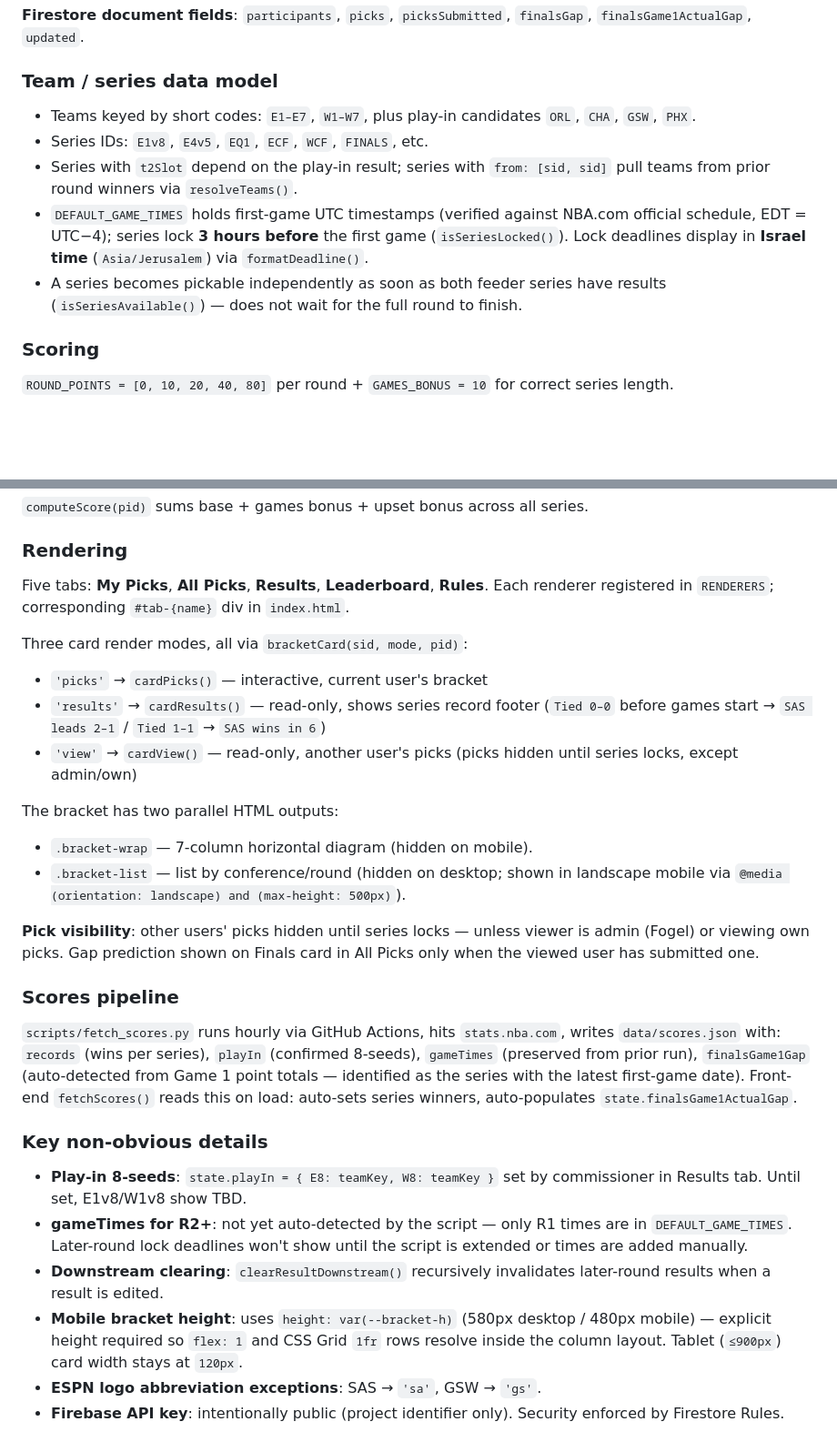
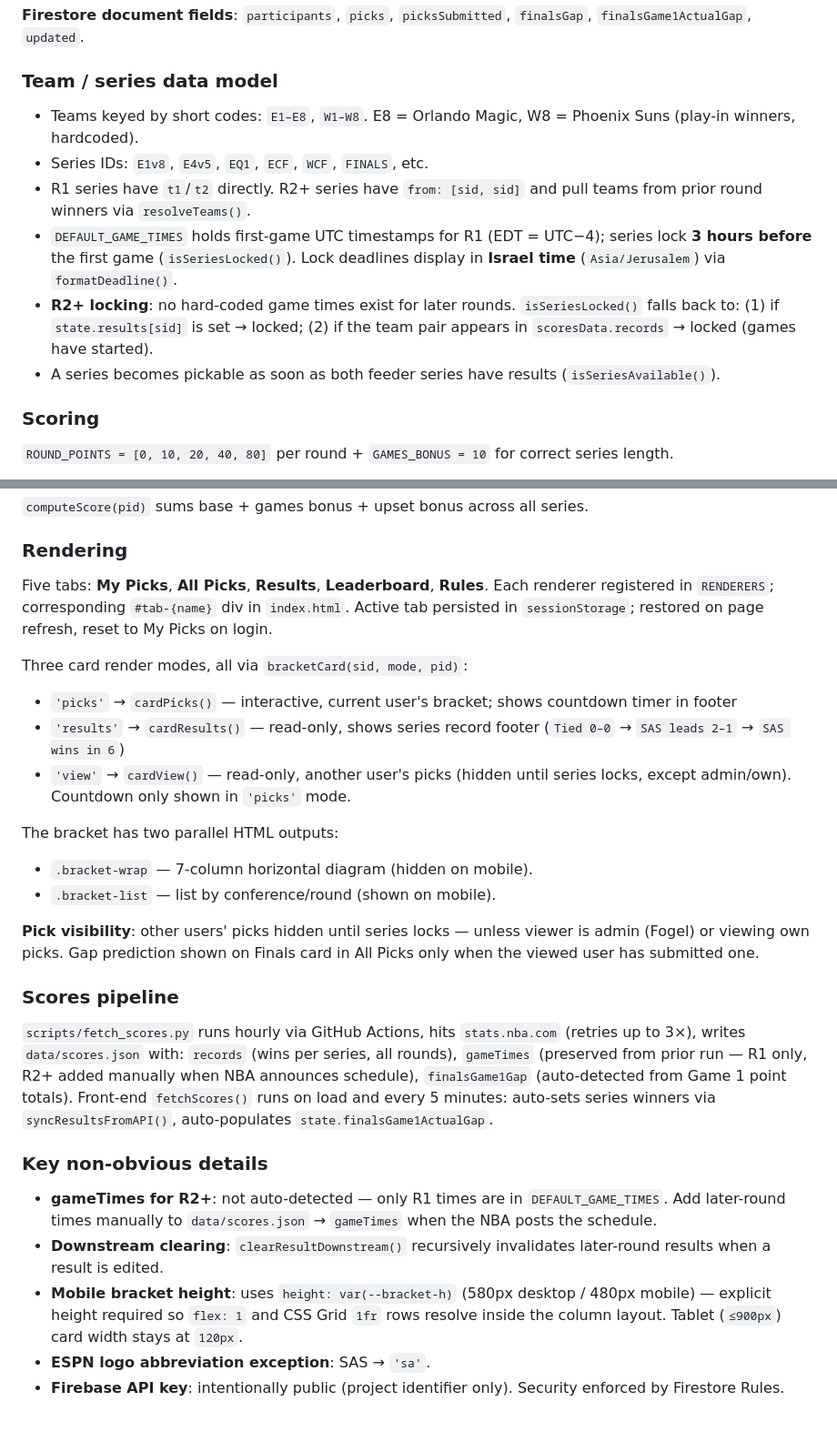
Before and after one commit to galfogel/NBA-Bracket, a Markdown page: CLAUDE.md, 2 parts joined by grey strips. Shown at 91% size. Rendered like a GitHub page; blank space fills up the shorter version.

Commit message:
docs: update CLAUDE.md — remove play-in, add R2+ locking, tab persistence, retry logic
Co-Authored-By: Claude Sonnet 4.6 <noreply@anthropic.com>

```diff
--- a/CLAUDE.md
+++ b/CLAUDE.md
@@ -33,11 +33,12 @@ On page load: `fetchPicks()` reads Firestore → `mergeRemoteState()` folds remo
 **Firestore document fields**: `participants`, `picks`, `picksSubmitted`, `finalsGap`, `finalsGame1ActualGap`, `updated`.
 
 ### Team / series data model
-- Teams keyed by short codes: `E1–E7`, `W1–W7`, plus play-in candidates `ORL`, `CHA`, `GSW`, `PHX`.
+- Teams keyed by short codes: `E1–E8`, `W1–W8`. E8 = Orlando Magic, W8 = Phoenix Suns (play-in winners, hardcoded).
 - Series IDs: `E1v8`, `E4v5`, `EQ1`, `ECF`, `WCF`, `FINALS`, etc.
-- Series with `t2Slot` depend on the play-in result; series with `from: [sid, sid]` pull teams from prior round winners via `resolveTeams()`.
-- `DEFAULT_GAME_TIMES` holds first-game UTC timestamps (verified against NBA.com official schedule, EDT = UTC−4); series lock **3 hours before** the first game (`isSeriesLocked()`). Lock deadlines display in **Israel time** (`Asia/Jerusalem`) via `formatDeadline()`.
-- A series becomes pickable independently as soon as both feeder series have results (`isSeriesAvailable()`) — does not wait for the full round to finish.
+- R1 series have `t1`/`t2` directly. R2+ series have `from: [sid, sid]` and pull teams from prior round winners via `resolveTeams()`.
+- `DEFAULT_GAME_TIMES` holds first-game UTC timestamps for R1 (EDT = UTC−4); series lock **3 hours before** the first game (`isSeriesLocked()`). Lock deadlines display in **Israel time** (`Asia/Jerusalem`) via `formatDeadline()`.
+- **R2+ locking**: no hard-coded game times exist for later rounds. `isSeriesLocked()` falls back to: (1) if `state.results[sid]` is set → locked; (2) if the team pair appears in `scoresData.records` → locked (games have started).
+- A series becomes pickable as soon as both feeder series have results (`isSeriesAvailable()`).
 
 ### Scoring
 `ROUND_POINTS = [0, 10, 20, 40, 80]` per round + `GAMES_BONUS = 10` for correct series length.
@@ -49,26 +50,25 @@ On page load: `fetchPicks()` reads Firestore → `mergeRemoteState()` folds remo
 `computeScore(pid)` sums base + games bonus + upset bonus across all series.
 
 ### Rendering
-Five tabs: **My Picks**, **All Picks**, **Results**, **Leaderboard**, **Rules**. Each renderer registered in `RENDERERS`; corresponding `#tab-{name}` div in `index.html`.
+Five tabs: **My Picks**, **All Picks**, **Results**, **Leaderboard**, **Rules**. Each renderer registered in `RENDERERS`; corresponding `#tab-{name}` div in `index.html`. Active tab persisted in `sessionStorage`; restored on page refresh, reset to My Picks on login.
 
 Three card render modes, all via `bracketCard(sid, mode, pid)`:
-- `'picks'` → `cardPicks()` — interactive, current user's bracket
-- `'results'` → `cardResults()` — read-only, shows series record footer (`Tied 0–0` before games start → `SAS leads 2–1` / `Tied 1–1` → `SAS wins in 6`)
-- `'view'` → `cardView()` — read-only, another user's picks (picks hidden until series locks, except admin/own)
+- `'picks'` → `cardPicks()` — interactive, current user's bracket; shows countdown timer in footer
+- `'results'` → `cardResults()` — read-only, shows series record footer (`Tied 0–0` → `SAS leads 2–1` → `SAS wins in 6`)
+- `'view'` → `cardView()` — read-only, another user's picks (hidden until series locks, except admin/own). Countdown only shown in `'picks'` mode.
 
 The bracket has two parallel HTML outputs:
 - `.bracket-wrap` — 7-column horizontal diagram (hidden on mobile).
-- `.bracket-list` — list by conference/round (hidden on desktop; shown in landscape mobile via `@media (orientation: landscape) and (max-height: 500px)`).
+- `.bracket-list` — list by conference/round (shown on mobile).
 
 **Pick visibility**: other users' picks hidden until series locks — unless viewer is admin (Fogel) or viewing own picks. Gap prediction shown on Finals card in All Picks only when the viewed user has submitted one.
 
 ### Scores pipeline
-`scripts/fetch_scores.py` runs hourly via GitHub Actions, hits `stats.nba.com`, writes `data/scores.json` with: `records` (wins per series), `playIn` (confirmed 8-seeds), `gameTimes` (preserved from prior run), `finalsGame1Gap` (auto-detected from Game 1 point totals — identified as the series with the latest first-game date). Front-end `fetchScores()` reads this on load: auto-sets series winners, auto-populates `state.finalsGame1ActualGap`.
+`scripts/fetch_scores.py` runs hourly via GitHub Actions, hits `stats.nba.com` (retries up to 3×), writes `data/scores.json` with: `records` (wins per series, all rounds), `gameTimes` (preserved from prior run — R1 only, R2+ added manually when NBA announces schedule), `finalsGame1Gap` (auto-detected from Game 1 point totals). Front-end `fetchScores()` runs on load and every 5 minutes: auto-sets series winners via `syncResultsFromAPI()`, auto-populates `state.finalsGame1ActualGap`.
 
 ### Key non-obvious details
-- **Play-in 8-seeds**: `state.playIn = { E8: teamKey, W8: teamKey }` set by commissioner in Results tab. Until set, E1v8/W1v8 show TBD.
-- **gameTimes for R2+**: not yet auto-detected by the script — only R1 times are in `DEFAULT_GAME_TIMES`. Later-round lock deadlines won't show until the script is extended or times are added manually.
+- **gameTimes for R2+**: not auto-detected — only R1 times are in `DEFAULT_GAME_TIMES`. Add later-round times manually to `data/scores.json` → `gameTimes` when the NBA posts the schedule.
 - **Downstream clearing**: `clearResultDownstream()` recursively invalidates later-round results when a result is edited.
 - **Mobile bracket height**: uses `height: var(--bracket-h)` (580px desktop / 480px mobile) — explicit height required so `flex: 1` and CSS Grid `1fr` rows resolve inside the column layout. Tablet (`≤900px`) card width stays at `120px`.
-- **ESPN logo abbreviation exceptions**: SAS → `'sa'`, GSW → `'gs'`.
+- **ESPN logo abbreviation exception**: SAS → `'sa'`.
 - **Firebase API key**: intentionally public (project identifier only). Security enforced by Firestore Rules.
```
